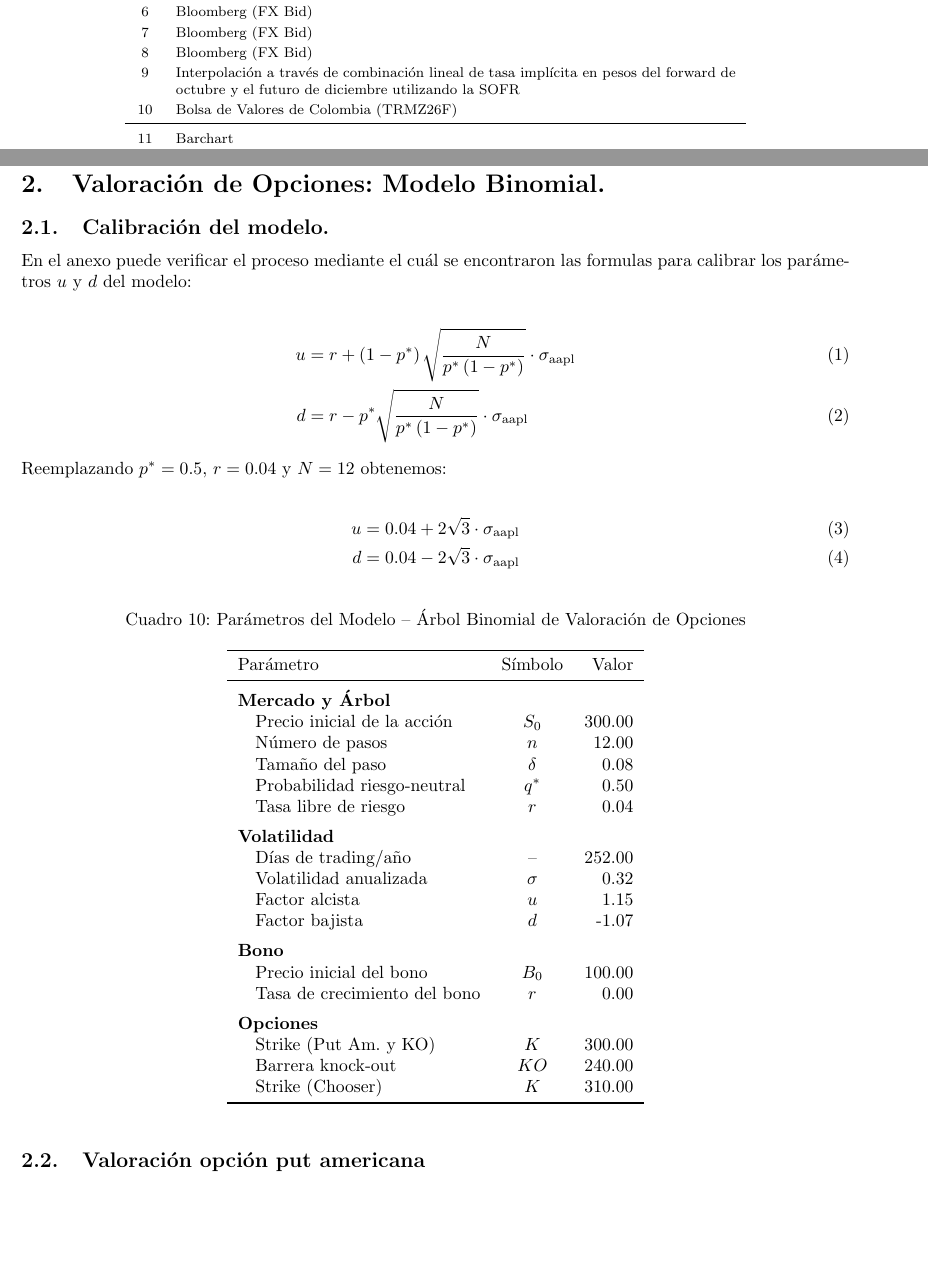
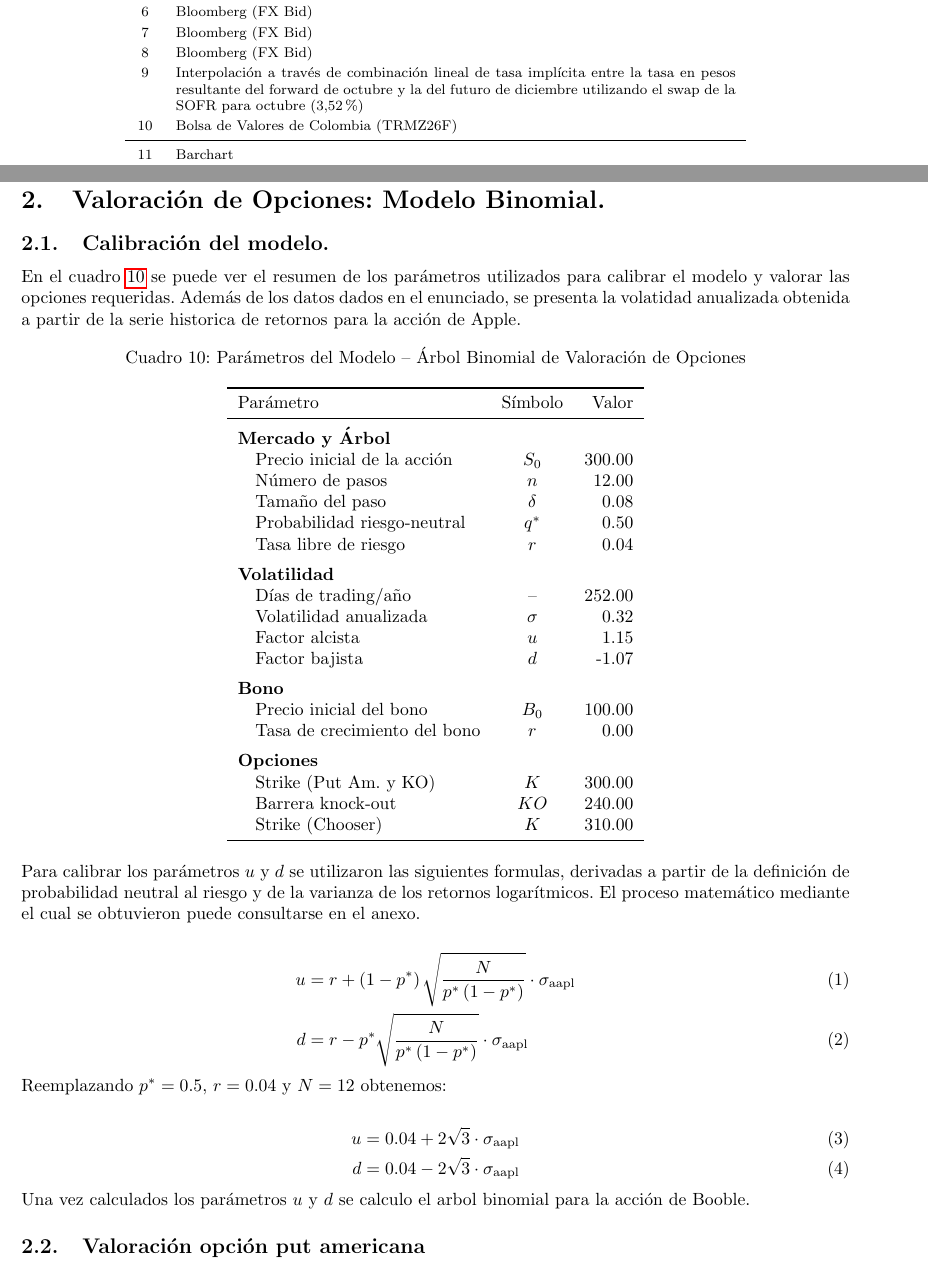
Before and after one commit to nicolozanoh/202610_Derivados_Taller1, a LaTeX document (doc/taller1_Gutierrez_Lozano.tex): two parts of pages 2 and 6 of 9, joined at a grey line, cut so that both start at the same text, the shorter picture padded with empty space. Compiled offline with pdfLaTeX.

Commit message:
Updates from Overleaf

```diff
--- a/doc/taller1_Gutierrez_Lozano.tex
+++ b/doc/taller1_Gutierrez_Lozano.tex
@@ -143,7 +143,7 @@ Ahora, antes de revisar como se planean diseñar las transacciones y ejecuciones
 6 & Bloomberg (FX Bid) \\
 7 & Bloomberg (FX Bid) \\
 8 & Bloomberg (FX Bid) \\
-9 & Interpolación a través de combinación lineal de tasa implícita en pesos del forward de octubre y el futuro de diciembre utilizando la SOFR \\
+9 & Interpolación a través de combinación lineal de tasa implícita entre la tasa en pesos resultante del forward de octubre y la del futuro de diciembre utilizando el swap de la SOFR para octubre (3,52\%) \\
 10 & Bolsa de Valores de Colombia (TRMZ26F) \\
 
 \midrule
@@ -559,7 +559,12 @@ De esta manera, se concluye que, el valor completo en pesos de la utilidad en va
 
     \subsection{Calibraci\'on del modelo.}
 
-    En el anexo puede verificar el proceso mediante el cu\'al se encontraron las formulas para calibrar los par\'ametros $u$ y $d$ del modelo:
+    En el cuadro \ref{tab:parametros} se puede ver el resumen de los par\'ametros utilizados para calibrar el modelo y valorar las opciones requeridas. Adem\'as de los datos dados en el enunciado, se presenta la volatidad anualizada obtenida a partir de la serie historica de retornos para la acci\'on de Apple.
+
+
+    \input{output/parameters_table}
+
+    Para calibrar los par\'ametros $u$ y $d$ se utilizaron las siguientes formulas, derivadas a partir de la definici\'on de probabilidad neutral al riesgo y de la varianza de los retornos logar\'itmicos. El proceso matem\'atico mediante el cual se obtuvieron puede consultarse en el anexo.
 
     \begin{align}
         u &= r + \left({1-p^{*}}\right)\sqrt{\frac{N}{p^{*}\left(1-p^{*}\right)}}\cdot\sigma_{\text{aapl}} \\
@@ -573,7 +578,7 @@ De esta manera, se concluye que, el valor completo en pesos de la utilidad en va
         d &= 0.04 - 2\sqrt{3}\cdot\sigma_{\text{aapl}}
     \end{align}
 
-    \input{output/parameters_table}
+    Una vez calculados los par\'ametros $u$ y $d$ se calculo el arbol binomial para la acci\'on de Booble.
 
     \subsection{Valoraci\'on opci\'on put americana}
 
```
Also changed, not shown: doc/taller1_Gutierrez_Lozano.tex (6 more changed lines).
